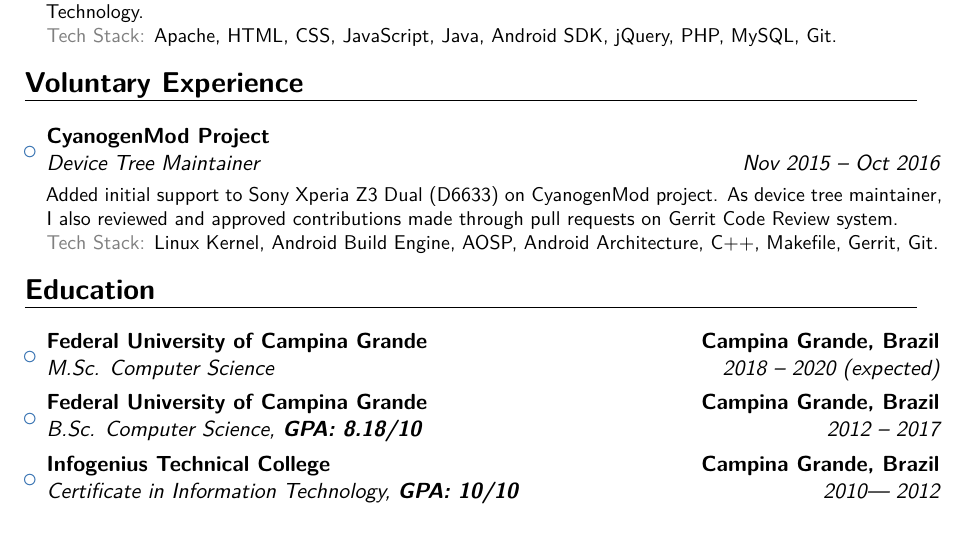
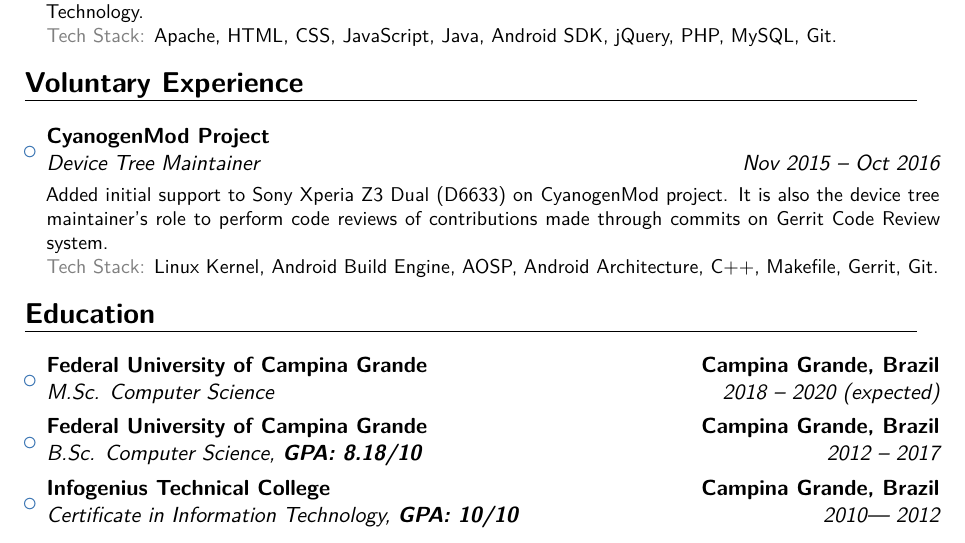
Before and after one commit to ffosilva/resume, a LaTeX CV (resume.tex): part of page 2 of 3, cut so that both start at the same text. Compiled offline with XeLaTeX.

Commit message:
Update CM experience text

```diff
--- a/resume.tex
+++ b/resume.tex
@@ -104,8 +104,8 @@
 
 \begin{itemize}
 
-	\item{\cventry{Nov 2015 -- Oct 2016}{Device Tree Maintainer}{CyanogenMod Project}{}{}{\vspace{3pt}Added initial support to Sony Xperia Z3 Dual (D6633) on CyanogenMod project. As device tree maintainer, I also reviewed and approved contributions made through pull requests on Gerrit Code Review system. \\
-			{\color{gray} Tech Stack:} Linux Kernel, Android Build Engine, AOSP, Android Architecture, C++, Makefile, Gerrit, Git.}}
+\item{\cventry{Nov 2015 -- Oct 2016}{Device Tree Maintainer}{CyanogenMod Project}{}{}{\vspace{3pt}Added initial support to Sony Xperia Z3 Dual (D6633) on CyanogenMod project. It is also the device tree maintainer's role to perform code reviews of contributions made through commits on Gerrit Code Review system. \\
+		{\color{gray} Tech Stack:} Linux Kernel, Android Build Engine, AOSP, Android Architecture, C++, Makefile, Gerrit, Git.}}
 
 \end{itemize}
 
```
Also changed, not shown: resume.pdf.
